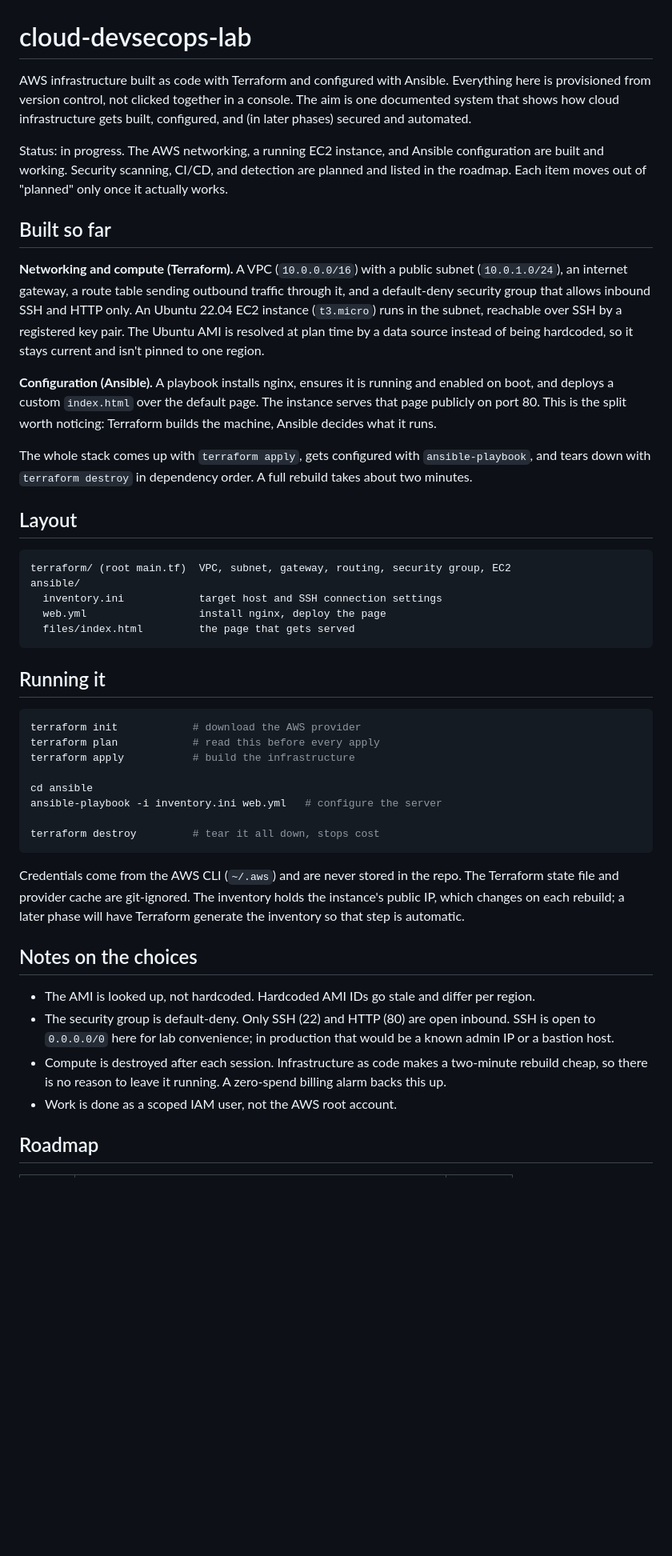
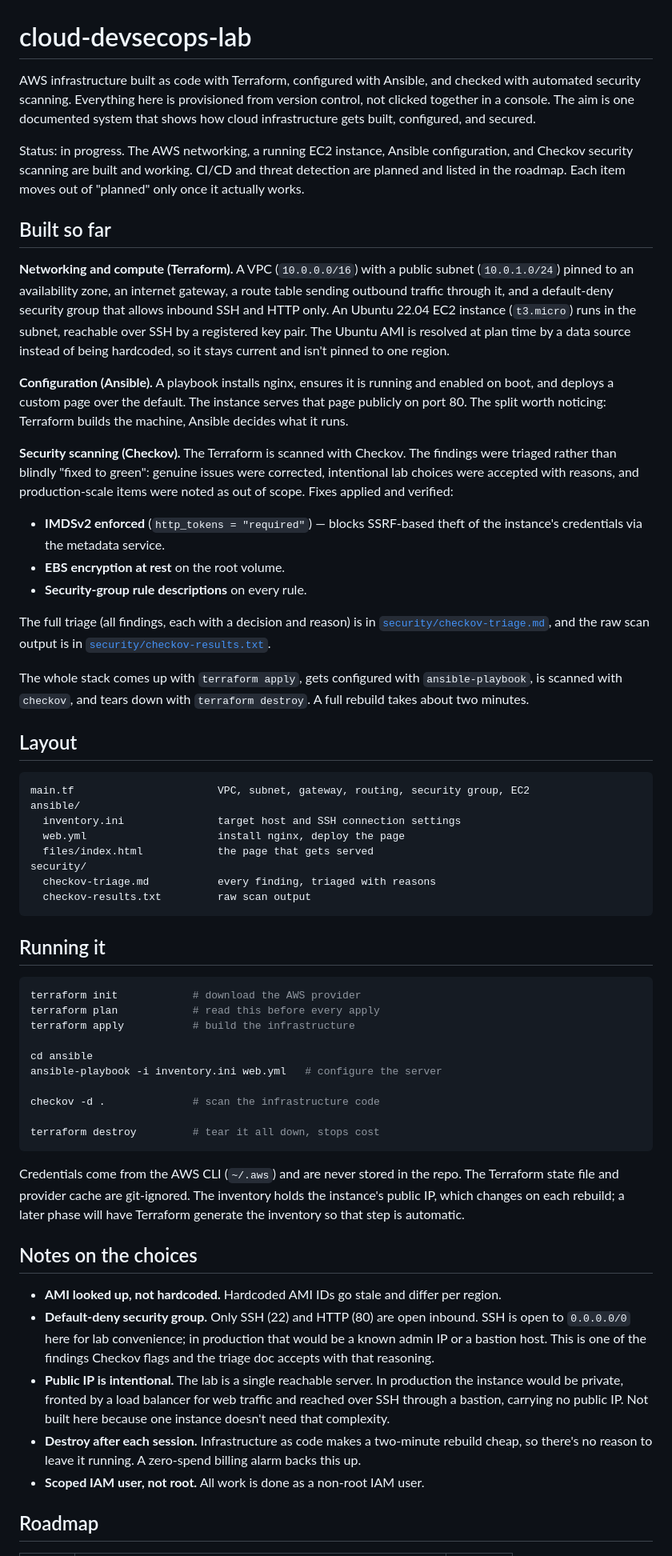
Before and after one commit to Nicohoyoz/cloud-devsecops-lab, a Markdown page: README.md, the part around one of its changes. Shown at 80% size. Drawn GitHub-style; blank space fills up the shorter version.

Commit message:
Update README: Checkov security scanning and triaged finding

````diff
--- a/README.md
+++ b/README.md
@@ -1,42 +1,59 @@
 # cloud-devsecops-lab
 
-AWS infrastructure built as code with Terraform and configured with Ansible.
-Everything here is provisioned from version control, not clicked together in a
-console. The aim is one documented system that shows how cloud infrastructure
-gets built, configured, and (in later phases) secured and automated.
+AWS infrastructure built as code with Terraform, configured with Ansible, and
+checked with automated security scanning. Everything here is provisioned from
+version control, not clicked together in a console. The aim is one documented
+system that shows how cloud infrastructure gets built, configured, and secured.
 
-Status: in progress. The AWS networking, a running EC2 instance, and Ansible
-configuration are built and working. Security scanning, CI/CD, and detection
-are planned and listed in the roadmap. Each item moves out of "planned" only
-once it actually works.
+Status: in progress. The AWS networking, a running EC2 instance, Ansible
+configuration, and Checkov security scanning are built and working. CI/CD and
+threat detection are planned and listed in the roadmap. Each item moves out of
+"planned" only once it actually works.
 
 ## Built so far
 
 **Networking and compute (Terraform).** A VPC (`10.0.0.0/16`) with a public
-subnet (`10.0.1.0/24`), an internet gateway, a route table sending outbound
-traffic through it, and a default-deny security group that allows inbound SSH
-and HTTP only. An Ubuntu 22.04 EC2 instance (`t3.micro`) runs in the subnet,
-reachable over SSH by a registered key pair. The Ubuntu AMI is resolved at plan
-time by a data source instead of being hardcoded, so it stays current and
-isn't pinned to one region.
+subnet (`10.0.1.0/24`) pinned to an availability zone, an internet gateway, a
+route table sending outbound traffic through it, and a default-deny security
+group that allows inbound SSH and HTTP only. An Ubuntu 22.04 EC2 instance
+(`t3.micro`) runs in the subnet, reachable over SSH by a registered key pair.
+The Ubuntu AMI is resolved at plan time by a data source instead of being
+hardcoded, so it stays current and isn't pinned to one region.
 
 **Configuration (Ansible).** A playbook installs nginx, ensures it is running
-and enabled on boot, and deploys a custom `index.html` over the default page.
-The instance serves that page publicly on port 80. This is the split worth
-noticing: Terraform builds the machine, Ansible decides what it runs.
+and enabled on boot, and deploys a custom page over the default. The instance
+serves that page publicly on port 80. The split worth noticing: Terraform builds
+the machine, Ansible decides what it runs.
+
+**Security scanning (Checkov).** The Terraform is scanned with Checkov. The
+findings were triaged rather than blindly "fixed to green": genuine issues were
+corrected, intentional lab choices were accepted with reasons, and
+production-scale items were noted as out of scope. Fixes applied and verified:
+
+- **IMDSv2 enforced** (`http_tokens = "required"`) — blocks SSRF-based theft of
+  the instance's credentials via the metadata service.
+- **EBS encryption at rest** on the root volume.
+- **Security-group rule descriptions** on every rule.
+
+The full triage (all findings, each with a decision and reason) is in
+[`security/checkov-triage.md`](security/checkov-triage.md), and the raw scan
+output is in [`security/checkov-results.txt`](security/checkov-results.txt).
 
 The whole stack comes up with `terraform apply`, gets configured with
-`ansible-playbook`, and tears down with `terraform destroy` in dependency
-order. A full rebuild takes about two minutes.
+`ansible-playbook`, is scanned with `checkov`, and tears down with
+`terraform destroy`. A full rebuild takes about two minutes.
 
 ## Layout
 
 ```
-terraform/ (root main.tf)  VPC, subnet, gateway, routing, security group, EC2
+main.tf                       VPC, subnet, gateway, routing, security group, EC2
 ansible/
-  inventory.ini            target host and SSH connection settings
-  web.yml                  install nginx, deploy the page
-  files/index.html         the page that gets served
+  inventory.ini               target host and SSH connection settings
+  web.yml                     install nginx, deploy the page
+  files/index.html            the page that gets served
+security/
+  checkov-triage.md           every finding, triaged with reasons
+  checkov-results.txt         raw scan output
 ```
 
 ## Running it
@@ -49,25 +66,32 @@ terraform apply           # build the infrastructure
 cd ansible
 ansible-playbook -i inventory.ini web.yml   # configure the server
 
+checkov -d .              # scan the infrastructure code
+
 terraform destroy         # tear it all down, stops cost
 ```
 
 Credentials come from the AWS CLI (`~/.aws`) and are never stored in the repo.
-The Terraform state file and provider cache are git-ignored. The inventory
-holds the instance's public IP, which changes on each rebuild; a later phase
-will have Terraform generate the inventory so that step is automatic.
+The Terraform state file and provider cache are git-ignored. The inventory holds
+the instance's public IP, which changes on each rebuild; a later phase will have
+Terraform generate the inventory so that step is automatic.
 
 ## Notes on the choices
 
-- The AMI is looked up, not hardcoded. Hardcoded AMI IDs go stale and differ
-  per region.
-- The security group is default-deny. Only SSH (22) and HTTP (80) are open
-  inbound. SSH is open to `0.0.0.0/0` here for lab convenience; in production
-  that would be a known admin IP or a bastion host.
-- Compute is destroyed after each session. Infrastructure as code makes a
-  two-minute rebuild cheap, so there is no reason to leave it running. A
-  zero-spend billing alarm backs this up.
-- Work is done as a scoped IAM user, not the AWS root account.
+- **AMI looked up, not hardcoded.** Hardcoded AMI IDs go stale and differ per
+  region.
+- **Default-deny security group.** Only SSH (22) and HTTP (80) are open inbound.
+  SSH is open to `0.0.0.0/0` here for lab convenience; in production that would
+  be a known admin IP or a bastion host. This is one of the findings Checkov
+  flags and the triage doc accepts with that reasoning.
+- **Public IP is intentional.** The lab is a single reachable server. In
+  production the instance would be private, fronted by a load balancer for web
+  traffic and reached over SSH through a bastion, carrying no public IP. Not
+  built here because one instance doesn't need that complexity.
+- **Destroy after each session.** Infrastructure as code makes a two-minute
+  rebuild cheap, so there's no reason to leave it running. A zero-spend billing
+  alarm backs this up.
+- **Scoped IAM user, not root.** All work is done as a non-root IAM user.
 
 ## Roadmap
 
````
Also changed, not shown: other parts of README.md (+2 -2 lines).
